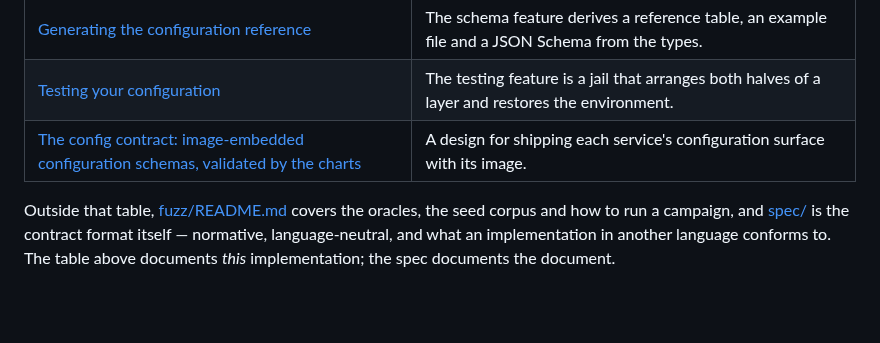
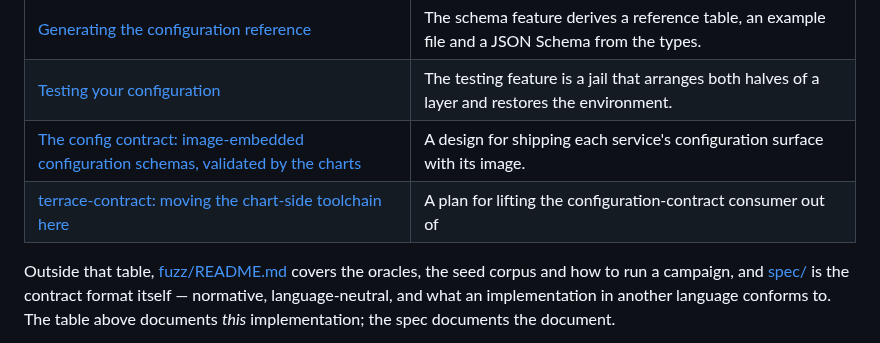
Before and after one commit to TimSchoenle/terrace-config, a Markdown page: README.md, the part around the change. Rendered like a GitHub page; blank space fills up the shorter version.

Commit message:
docs: render README from template

```diff
--- a/README.md
+++ b/README.md
@@ -275,6 +275,7 @@ for everything this crate does at runtime should not link a test harness.
 | [Generating the configuration reference](docs/SCHEMA.md) | The schema feature derives a reference table, an example file and a JSON Schema from the types. |
 | [Testing your configuration](docs/TESTING.md) | The testing feature is a jail that arranges both halves of a layer and restores the environment. |
 | [The config contract: image-embedded configuration schemas, validated by the charts](docs/config-contract-plan.md) | A design for shipping each service's configuration surface with its image. |
+| [terrace-contract: moving the chart-side toolchain here](docs/contract-cli-plan.md) | A plan for lifting the configuration-contract consumer out of |
 
 Outside that table, [fuzz/README.md](fuzz/README.md) covers the oracles, the seed corpus and how
 to run a campaign, and [spec/](spec/) is the contract format itself — normative, language-neutral,
```
